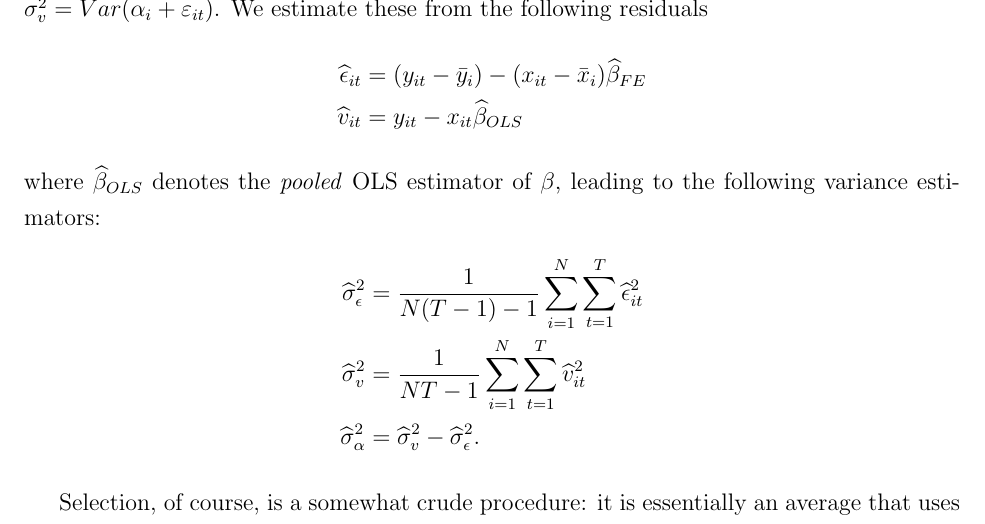
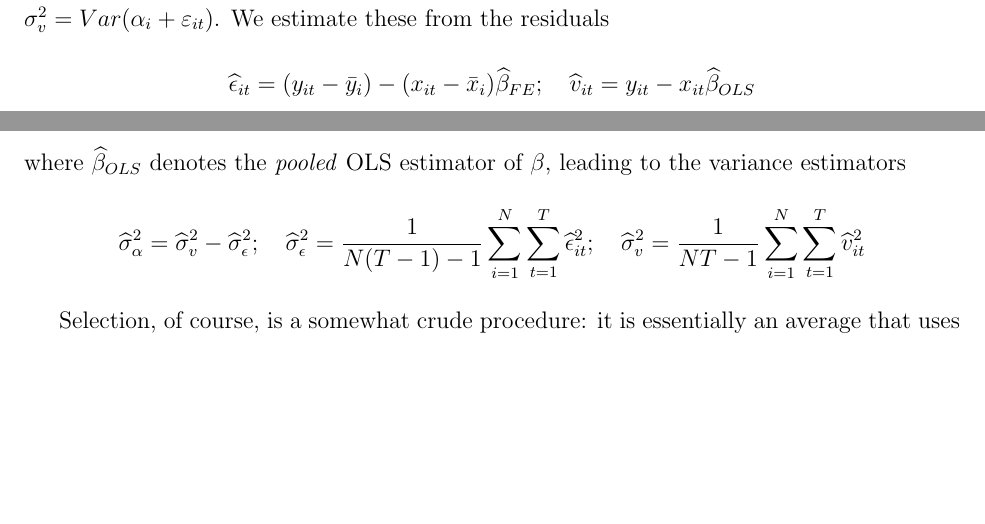
Before and after one commit to fditraglia/gfic, a LaTeX paper (main.tex, which reads REvsFE.tex): part of page 16 of 28 before the commit and two parts of pages 15 and 16 of 28 after it, the two joined at a grey line, cut at the place of the change, the shorter picture padded with empty space. Compiled offline with pdfLaTeX.

Commit message:
slightly shorten REvsFE section by collapsing some displayed equations into inline ones

```diff
--- a/REvsFE.tex
+++ b/REvsFE.tex
@@ -89,16 +82,16 @@ and $\widehat{\tau}^2 - \sigma^2$ provides an asymptotically unbiased estimator
 Thus, substituting $\widehat{\tau}^2 - \sigma^2$ for $\tau$ and rearranging the preceding AMSE expressions, the GFIC tells us that we should select the random effects estimator whenever $|\widehat{\tau}|\leq \sqrt{2} \sigma$.
 To implement this rule in practice, we construct a consistent estimator of $\sigma^2$, for which we require estimators of $\sigma_{\alpha}^2, \sigma_{\varepsilon}^2$ and $\sigma_{v}^2 = Var(\alpha_i + \varepsilon_{it})$.
-We estimate these from the following residuals
-\begin{align*}
-\widehat{\epsilon}_{it}& = (y_{it} -\bar{y}_i) - (x_{it} - \bar{x}_i) \widehat{\beta}_{FE}\\
-\widehat{v}_{it} &= y_{it} - x_{it} \widehat{\beta}_{OLS}
-\end{align*}
-where $\widehat{\beta}_{OLS}$ denotes the \emph{pooled} OLS estimator of $\beta$, leading to the following variance estimators:
-\begin{align*}
-\widehat{\sigma}_\epsilon^2 &= \frac{1}{N(T-1)-1} \sum_{i=1}^N \sum_{t=1}^T \widehat{\epsilon}_{it}^2\\
-\widehat{\sigma}_v^2 &= \frac{1}{NT-1} \sum_{i=1}^N \sum_{t=1}^T \widehat{v}_{it}^2\\
-\widehat{\sigma}_\alpha^2 &= \widehat{\sigma}_v^2 - \widehat{\sigma}_\epsilon^2.
-\end{align*}
+We estimate these from the residuals
+\[
+\widehat{\epsilon}_{it} = (y_{it} -\bar{y}_i) - (x_{it} - \bar{x}_i) \widehat{\beta}_{FE}; \quad
+\widehat{v}_{it} = y_{it} - x_{it} \widehat{\beta}_{OLS}
+\]
+where $\widehat{\beta}_{OLS}$ denotes the \emph{pooled} OLS estimator of $\beta$, leading to the variance estimators
+\[
+\widehat{\sigma}_\alpha^2 = \widehat{\sigma}_v^2 - \widehat{\sigma}_\epsilon^2; \quad
+\widehat{\sigma}_\epsilon^2 = \frac{1}{N(T-1)-1} \sum_{i=1}^N \sum_{t=1}^T \widehat{\epsilon}_{it}^2; \quad
+\widehat{\sigma}_v^2 = \frac{1}{NT-1} \sum_{i=1}^N \sum_{t=1}^T \widehat{v}_{it}^2
+\]
 
 Selection, of course, is a somewhat crude procedure: it is essentially an average that uses all-or-nothing weights.
 As a consequence, relatively small changes to the data could produce discontinuous changes in the weights, leading to a procedure with a high variance.
```
Also changed, not shown: main.pdf, REvsFE.tex (9 more changed lines).
